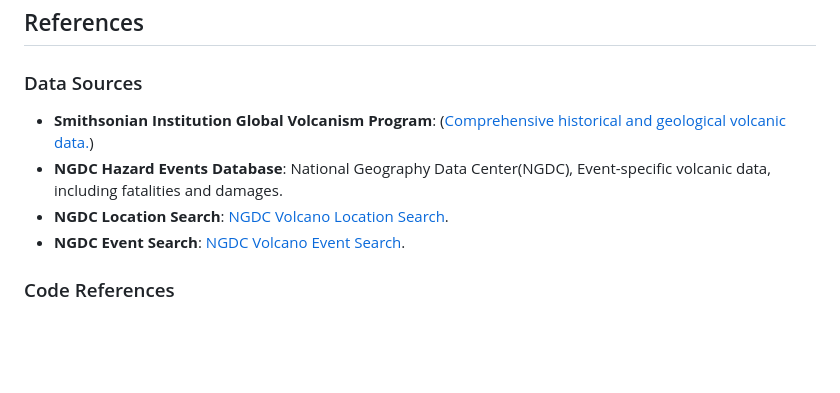
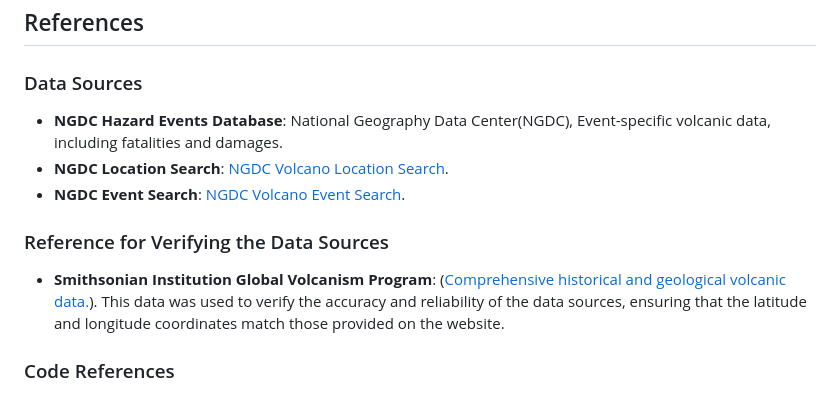
Before and after one commit to AidanDavid/GlobalVolcanicActivity, a Markdown page: README.md, the part around the change. GitHub-like rendering; blank space fills up the shorter version.

```diff
--- a/README.md
+++ b/README.md
@@ -78,10 +78,12 @@ Visualizations are generated using Python libraries and stored in the `images` d
 ## References
 
 ### Data Sources
-- **Smithsonian Institution Global Volcanism Program**: ([Comprehensive historical and geological volcanic data.](https://volcano.si.edu/))
 - **NGDC Hazard Events Database**: National Geography Data Center(NGDC), Event-specific volcanic data, including fatalities and damages.
 - **NGDC Location Search**: [NGDC Volcano Location Search](https://www.ngdc.noaa.gov/hazel/view/hazards/volcano/loc-search/).
 - **NGDC Event Search**: [NGDC Volcano Event Search](https://www.ngdc.noaa.gov/hazel/view/hazards/volcano/event-search/).
+
+### Reference for Verifying the Data Sources
+- **Smithsonian Institution Global Volcanism Program**: ([Comprehensive historical and geological volcanic data.](https://volcano.si.edu/)). This data was used to verify the accuracy and reliability of the data sources, ensuring that the latitude and longitude coordinates match those provided on the website.
 
 ### Code References
 - **Cartopy for Geospatial Mapping**: [Foundations of Cartopy](https://foundations.projectpythia.org/core/cartopy/cartopy.html)
```
